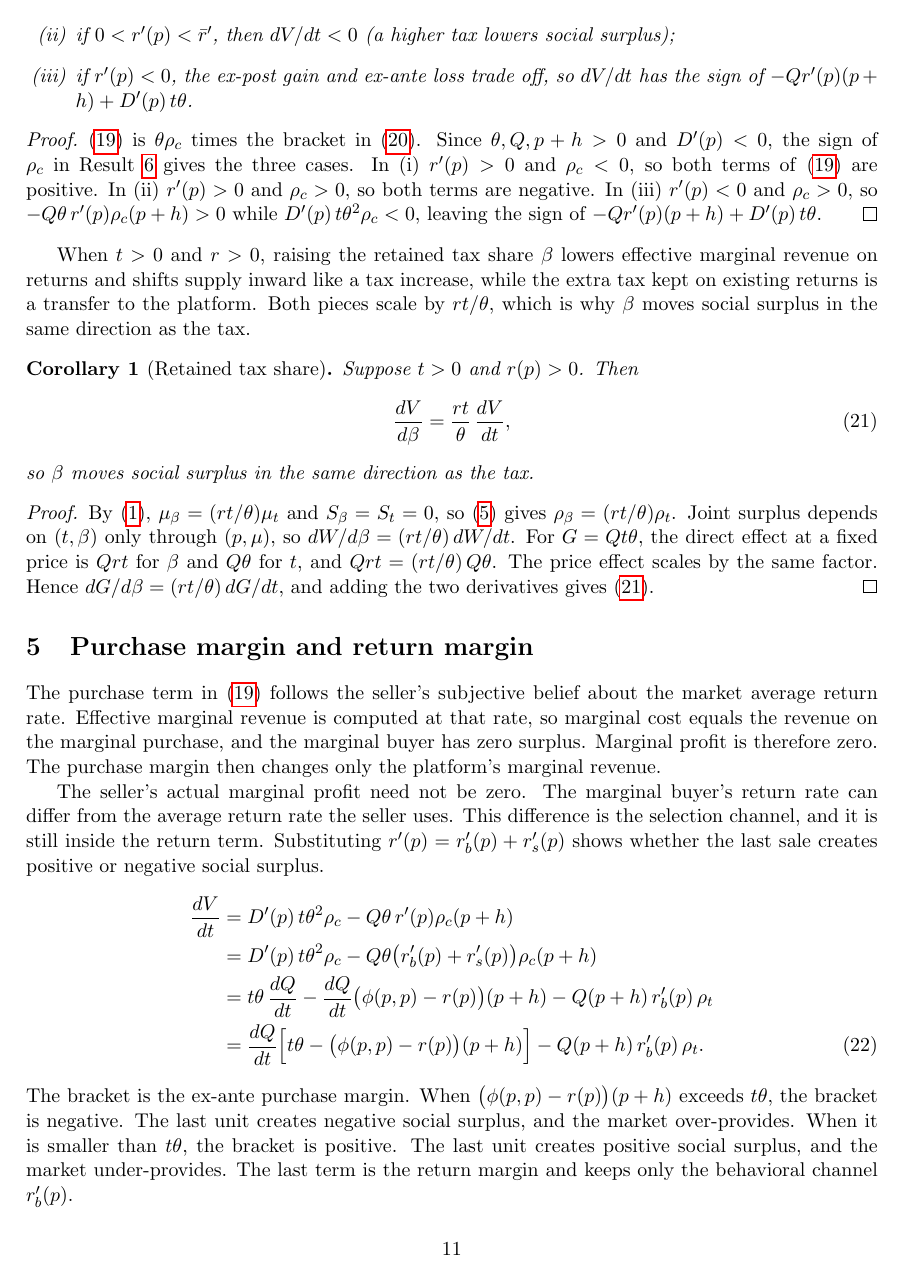
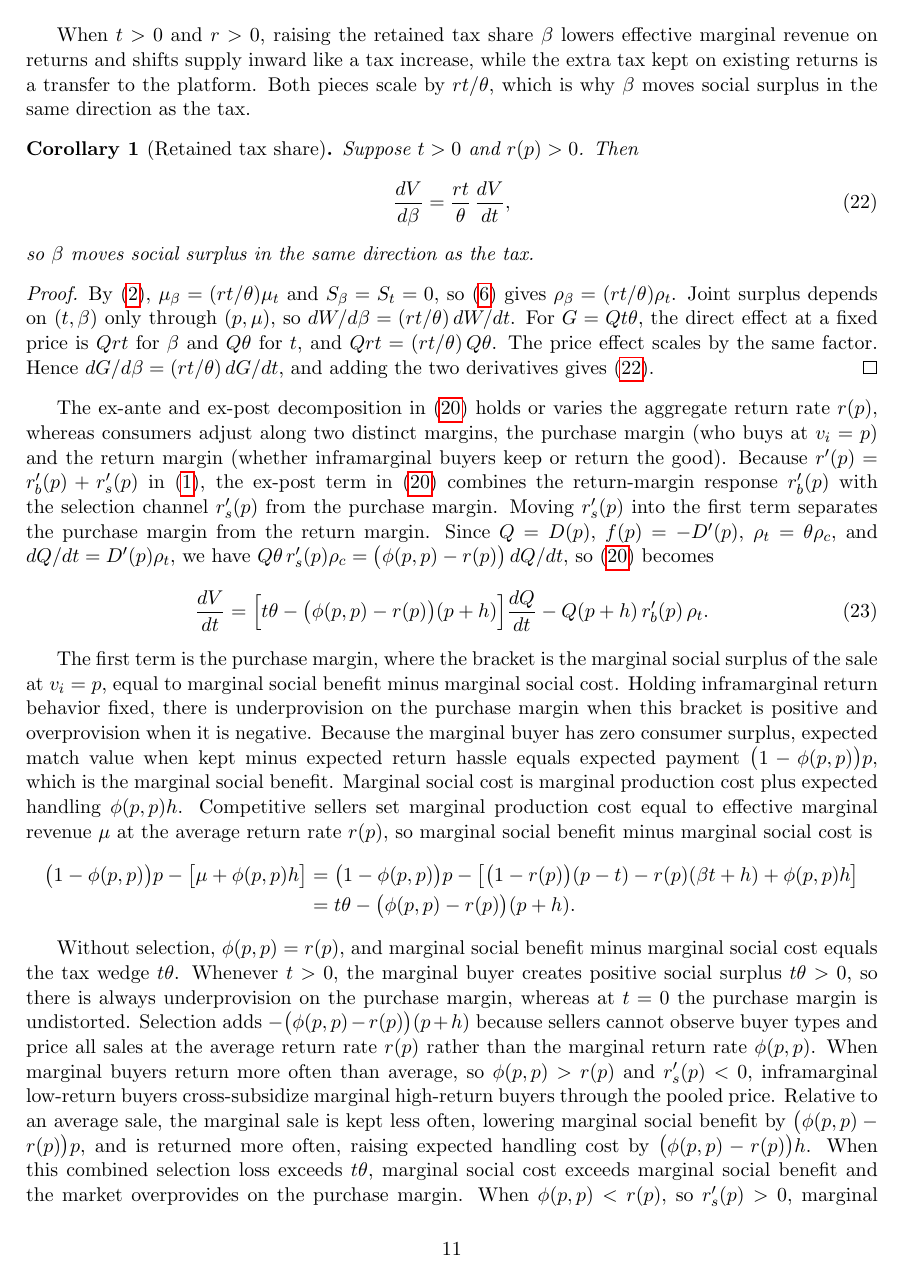
Before and after one commit to cliohsu1997/return, a LaTeX document (draft/welfare_foundation/welfare_with_returns_no_buyer_tax.tex): page 11 of 13. Compiled offline with pdfLaTeX.

Commit message:
Clarify purchase and return margin decomposition
Co-authored-by: Cursor <cursoragent@cursor.com>

```diff
--- a/draft/welfare_foundation/welfare_with_returns_no_buyer_tax.tex
+++ b/draft/welfare_foundation/welfare_with_returns_no_buyer_tax.tex
@@ -729,35 +729,58 @@ so $\beta$ moves social surplus in the same direction as the tax.
 By \eqref{eq:mu}, $\mu_\beta=(rt/\theta)\mu_t$ and $S_\beta=S_t=0$, so \eqref{eq:pass-through} gives $\rho_\beta=(rt/\theta)\rho_t$. Joint surplus depends on $(t,\beta)$ only through $(p,\mu)$, so $dW/d\beta=(rt/\theta)\,dW/dt$. For $G=Qt\theta$, the direct effect at a fixed price is $Qrt$ for $\beta$ and $Q\theta$ for $t$, and $Qrt=(rt/\theta)\,Q\theta$. The price effect scales by the same factor. Hence $dG/d\beta=(rt/\theta)\,dG/dt$, and adding the two derivatives gives \eqref{eq:dV-dbeta}.
 \end{proof}
 
-%=============================================================================
-\section{Purchase margin and return margin}
-\label{sec:efficiency}
-%=============================================================================
-
-The purchase term in \eqref{eq:dV-simple} follows the seller's subjective belief about the market average return rate. Effective marginal revenue is computed at that rate, so marginal cost equals the revenue on the marginal purchase, and the marginal buyer has zero surplus. Marginal profit is therefore zero. The purchase margin then changes only the platform's marginal revenue.
-
-The seller's actual marginal profit need not be zero. The marginal buyer's return rate can differ from the average return rate the seller uses. This difference is the selection channel, and it is still inside the return term. Substituting $r'(p)=r'_b(p)+r'_s(p)$ shows whether the last sale creates positive or negative social surplus.
-\begin{align}
+The ex-ante and ex-post decomposition in \eqref{eq:dV-simple} holds or varies
+the aggregate return rate $r(p)$, whereas consumers adjust along two distinct
+margins, the purchase margin (who buys at $v_i=p$) and the return margin
+(whether inframarginal buyers keep or return the good). Because
+$r'(p)=r'_b(p)+r'_s(p)$ in \eqref{eq:r-prime-decomp}, the ex-post term in
+\eqref{eq:dV-simple} combines the return-margin response $r'_b(p)$ with the
+selection channel $r'_s(p)$ from the purchase margin. Moving $r'_s(p)$ into
+the first term separates the purchase margin from the return margin. Since
+$Q=D(p)$, $f(p)=-D'(p)$, $\rho_t=\theta\rho_c$, and $dQ/dt=D'(p)\rho_t$, we
+have $Q\theta\,r'_s(p)\rho_c=\bigl(\phi(p,p)-r(p)\bigr)\,dQ/dt$, so
+\eqref{eq:dV-simple} becomes
+\begin{equation}
   \frac{dV}{dt}
-  &=
-  D'(p)\,t\theta^{2}\rho_c
-  -Q\theta\,r'(p)\rho_c(p+h)
-  \notag\\
-  &=
-  D'(p)\,t\theta^{2}\rho_c
-  -Q\theta\bigl(r'_b(p)+r'_s(p)\bigr)\rho_c(p+h)
-  \notag\\
-  &=
-  t\theta\,\frac{dQ}{dt}
-  -\frac{dQ}{dt}\bigl(\phi(p,p)-r(p)\bigr)(p+h)
-  -Q(p+h)\,r'_b(p)\,\rho_t
-  \notag\\
-  &=
-  \frac{dQ}{dt}
+  =
   \Bigl[
     t\theta-\bigl(\phi(p,p)-r(p)\bigr)(p+h)
-  \Bigr]
+  \Bigr]\frac{dQ}{dt}
   -Q(p+h)\,r'_b(p)\,\rho_t.
   \label{eq:dV-margins}
-\end{align}
-The bracket is the ex-ante purchase margin. When $\bigl(\phi(p,p)-r(p)\bigr)(p+h)$ exceeds $t\theta$, the bracket is negative. The last unit creates negative social surplus, and the market over-provides. When it is smaller than $t\theta$, the bracket is positive. The last unit creates positive social surplus, and the market under-provides. The last term is the return margin and keeps only the behavioral channel $r'_b(p)$.
+\end{equation}
+
+The first term is the purchase margin, where the bracket is the marginal
+social surplus of the sale at $v_i=p$, equal to marginal social benefit minus
+marginal social cost. Holding inframarginal return behavior fixed, there is
+underprovision on the purchase margin when this bracket is positive and
+overprovision when it is negative. Because the marginal buyer has zero
+consumer surplus, expected match value when kept minus expected return hassle
+equals expected payment $\bigl(1-\phi(p,p)\bigr)p$, which is the marginal
+social benefit. Marginal social cost is marginal production cost plus
+expected handling $\phi(p,p)h$. Competitive sellers set marginal production
+cost equal to effective marginal revenue $\mu$ at the average return rate
+$r(p)$, so marginal social benefit minus marginal social cost is
+\begin{align*}
+  \bigl(1-\phi(p,p)\bigr)p-\bigl[\mu+\phi(p,p)h\bigr]
+  &=
+  \bigl(1-\phi(p,p)\bigr)p
+  -\bigl[\bigl(1-r(p)\bigr)(p-t)-r(p)(\beta t+h)+\phi(p,p)h\bigr]
+  \\
+  &=
+  t\theta-\bigl(\phi(p,p)-r(p)\bigr)(p+h).
+\end{align*}
+
+Without selection, $\phi(p,p)=r(p)$, and marginal social benefit minus
+marginal social cost equals the tax wedge $t\theta$. Whenever $t>0$, the
+marginal buyer creates positive social surplus $t\theta>0$, so there is
+always underprovision on the purchase margin, whereas at $t=0$ the purchase
+margin is undistorted. Selection adds $-\bigl(\phi(p,p)-r(p)\bigr)(p+h)$
+because sellers cannot observe buyer types and price all sales at the average
+return rate $r(p)$ rather than the marginal return rate $\phi(p,p)$. When
+marginal buyers return more often than average, so $\phi(p,p)>r(p)$ and
+$r'_s(p)<0$, inframarginal low-return buyers cross-subsidize marginal
+high-return buyers through the pooled price. Relative to an average sale, the
+marginal sale is kept less often, lowering marginal social benefit by
+$\bigl(\phi(p,p)-r(p)\bigr)p$, and is returned more often, raising expected
+handling cost by $\bigl(\phi(p,p)-r(p)\bigr)h$. When this combined selection
@@ -763,0 +795,2 @@ The bracket is the ex-ante purchase margin. When $\bigl(\phi(p,p)-r(p)\bigr)(p+h
+\label{res:efficiency-margins}
+Equation \eqref{eq:dV-margins} separates the purchase and return margins.
```
Also changed, not shown: draft/welfare_foundation/welfare_with_returns_no_buyer_tax.pdf, draft/welfare_foundation/welfare_with_returns_no_buyer_tax.tex (100 more changed lines).
